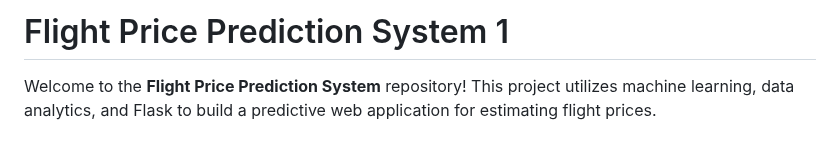
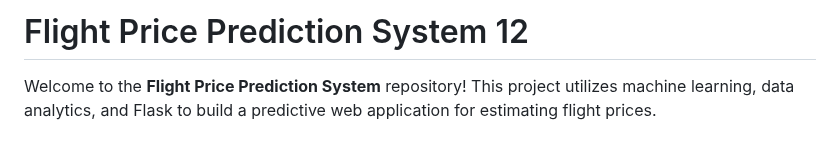
Before and after one commit to pradip-wadge/Flight-Price-Prediction-System, a Markdown page: README.md, the part around the change. GitHub-like rendering.

```diff
--- a/README.md
+++ b/README.md
@@ -1,4 +1,4 @@
-# Flight Price Prediction System 1
+# Flight Price Prediction System 12
 
 Welcome to the **Flight Price Prediction System** repository! This project utilizes machine learning, data analytics, and Flask to build a predictive web application for estimating flight prices.
 ## Catch Our Project Presentation:
```
